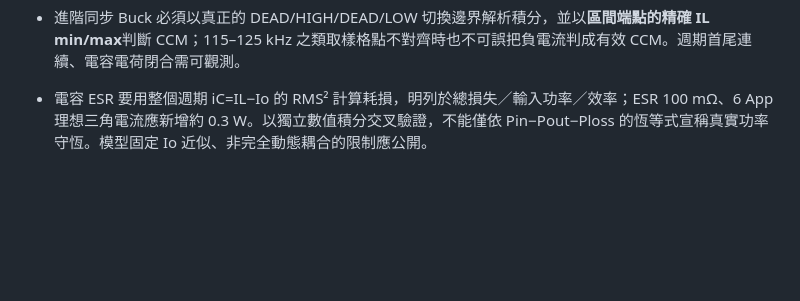
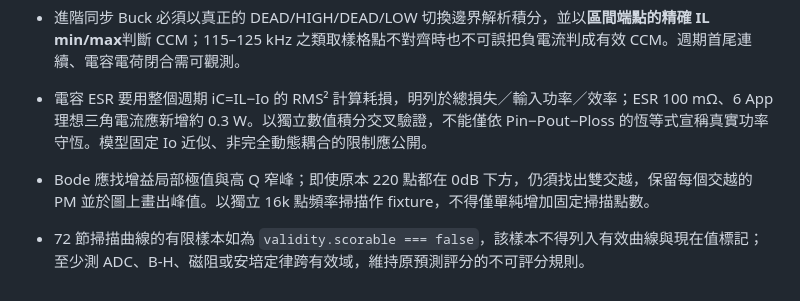
Before and after one commit to linwuyen/-EEHandouts, a Markdown page: REVIEW_ACCEPTANCE.md, the part around the change. Drawn GitHub-style; blank space fills up the shorter version.

Commit message:
docs: require adaptive Bode and sweep valid-domain regression

```diff
--- a/REVIEW_ACCEPTANCE.md
+++ b/REVIEW_ACCEPTANCE.md
@@ -73,3 +73,6 @@
 
 - 進階同步 Buck 必須以真正的 DEAD/HIGH/DEAD/LOW 切換邊界解析積分，並以**區間端點的精確 IL min/max**判斷 CCM；115–125 kHz 之類取樣格點不對齊時也不可誤把負電流判成有效 CCM。週期首尾連續、電容電荷閉合需可觀測。
 - 電容 ESR 要用整個週期 iC=IL−Io 的 RMS² 計算耗損，明列於總損失／輸入功率／效率；ESR 100 mΩ、6 App 理想三角電流應新增約 0.3 W。以獨立數值積分交叉驗證，不能僅依 Pin−Pout−Ploss 的恆等式宣稱真實功率守恆。模型固定 Io 近似、非完全動態耦合的限制應公開。
+
+- Bode 應找增益局部極值與高 Q 窄峰；即使原本 220 點都在 0dB 下方，仍須找出雙交越，保留每個交越的 PM 並於圖上畫出峰值。以獨立 16k 點頻率掃描作 fixture，不得僅單純增加固定掃描點數。
+- 72 節掃描曲線的有限樣本如為 `validity.scorable === false`，該樣本不得列入有效曲線與現在值標記；至少測 ADC、B-H、磁阻或安培定律跨有效域，維持原預測評分的不可評分規則。
```
